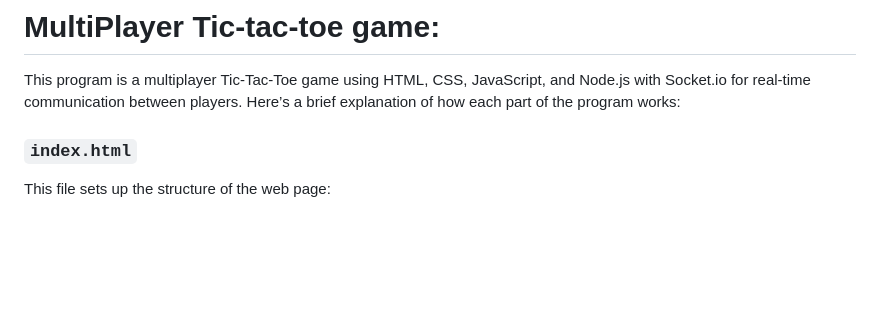
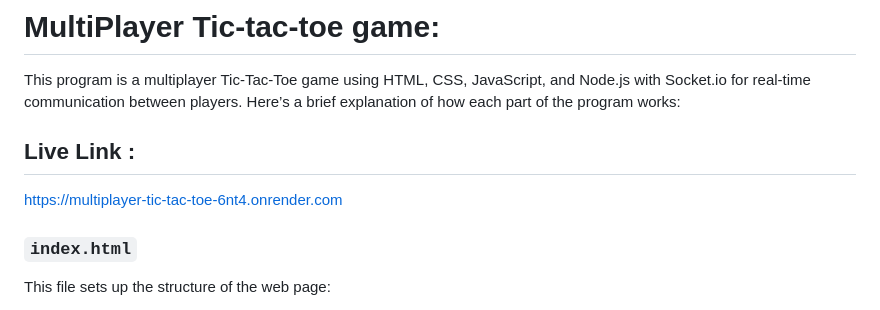
Before and after one commit to Edasgh/multiplayer_tic_tac_toe, a Markdown page: Readme.md, the part around the change. Rendered like a GitHub page; blank space fills up the shorter version.

Commit message:
"live link added"

```diff
--- a/Readme.md
+++ b/Readme.md
@@ -1,6 +1,9 @@
 # MultiPlayer Tic-tac-toe game:
 
 This program is a multiplayer Tic-Tac-Toe game using HTML, CSS, JavaScript, and Node.js with Socket.io for real-time communication between players. Here’s a brief explanation of how each part of the program works:
+
+## Live Link :
+https://multiplayer-tic-tac-toe-6nt4.onrender.com
 
 ### `index.html`
 
```
